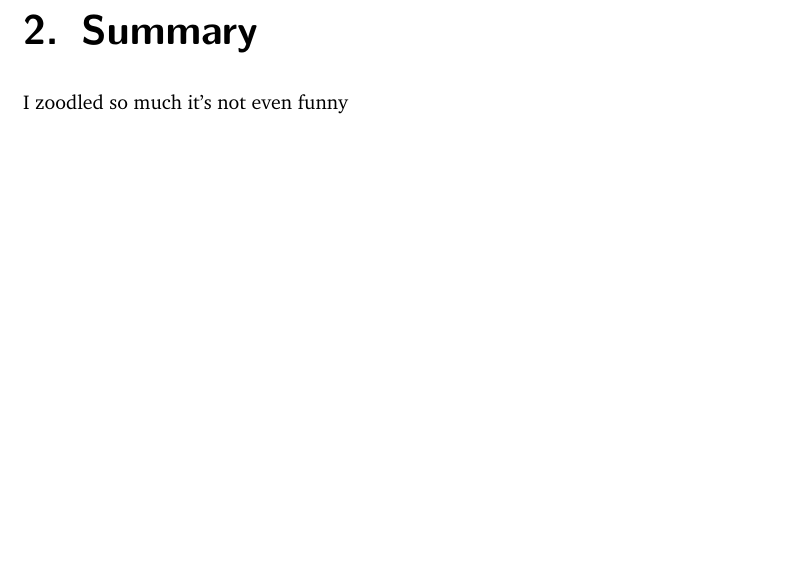
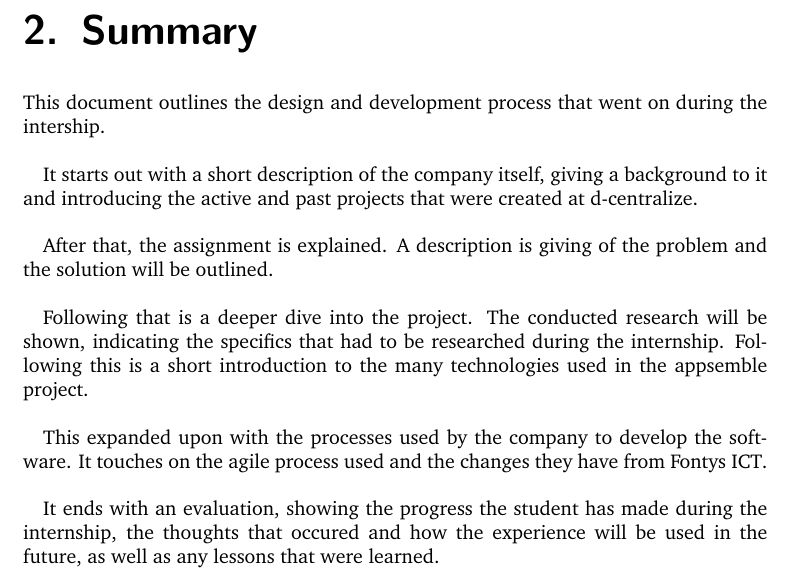
Before and after one commit to Requinard/dcentralize-report, a LaTeX document (main.tex, which reads preface/summary.tex): part of page 4 of 16, cut so that both start at the same text, the shorter picture padded with empty space. Compiled offline with pdfLaTeX.

Commit message:
wrote a short summary to start out with

```diff
--- a/preface/summary.tex
+++ b/preface/summary.tex
@@ -1,2 +1,12 @@
 \chapter{Summary}
-I zoodled so much it's not even funny
+This document outlines the design and development process that went on during the intership. \\
+
+It starts out with a short description of the company itself, giving a background to it and introducing the active and past projects that were created at d-centralize. \\
+
+After that, the assignment is explained. A description is giving of the problem and the solution will be outlined. \\
+
+Following that is a deeper dive into the project. The conducted research will be shown, indicating the specifics that had to be researched during the internship. Following this is  a short introduction to the many technologies used in the appsemble project. \\
+
+This expanded upon with the processes used by the company to develop the software. It touches on the agile process used and the changes they have from Fontys ICT. \\
+
+It ends with an evaluation, showing the progress the student has made during the internship, the thoughts that occured and how the experience will be used in the future, as well as any lessons that were learned.
```
